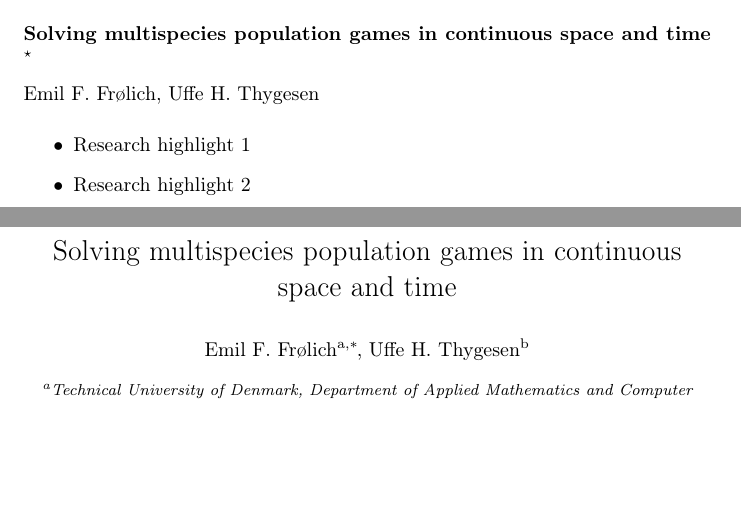
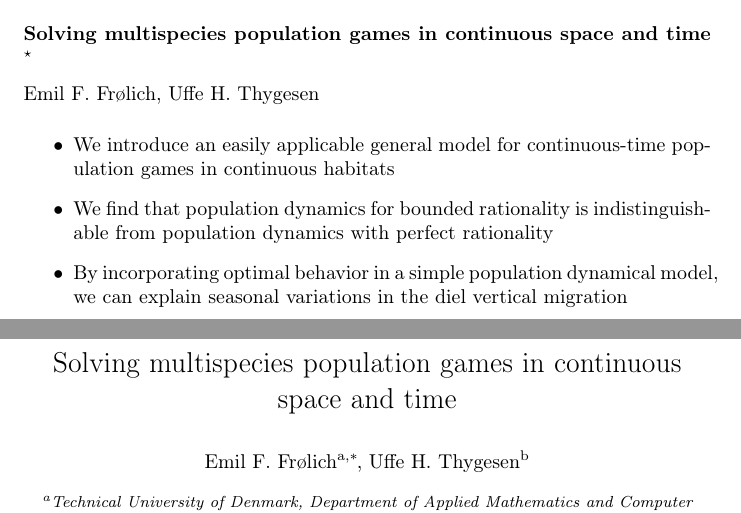
Before and after one commit to jemff/food_web, a LaTeX paper (results/main.tex): two parts of pages 1 and 2 of 23, joined at a grey line, cut so that both start at the same text, the shorter picture padded with empty space. Compiled offline with pdfLaTeX.

Commit message:
Added highlights

```diff
--- a/results/main.tex
+++ b/results/main.tex
@@ -82,7 +82,7 @@
 \end{abstract}
 \begin{keyword} population-dynamics \sep habitat-choice \sep game-theory \sep vertical-migration \sep predator-prey \sep population-game %% keywords here, in the form: keyword \sep keyword
 \end{keyword}
-\begin{highlights}\item Research highlight 1\item Research highlight 2\end{highlights}
+\begin{highlights}\item We introduce an easily applicable general model for continuous-time population games in continuous habitats \item We find that population dynamics for bounded rationality is indistinguishable from population dynamics with perfect rationality \item By incorporating optimal behavior in a simple population dynamical model, we can explain seasonal variations in the diel vertical migration \end{highlights}
 
 \maketitle
 
```
